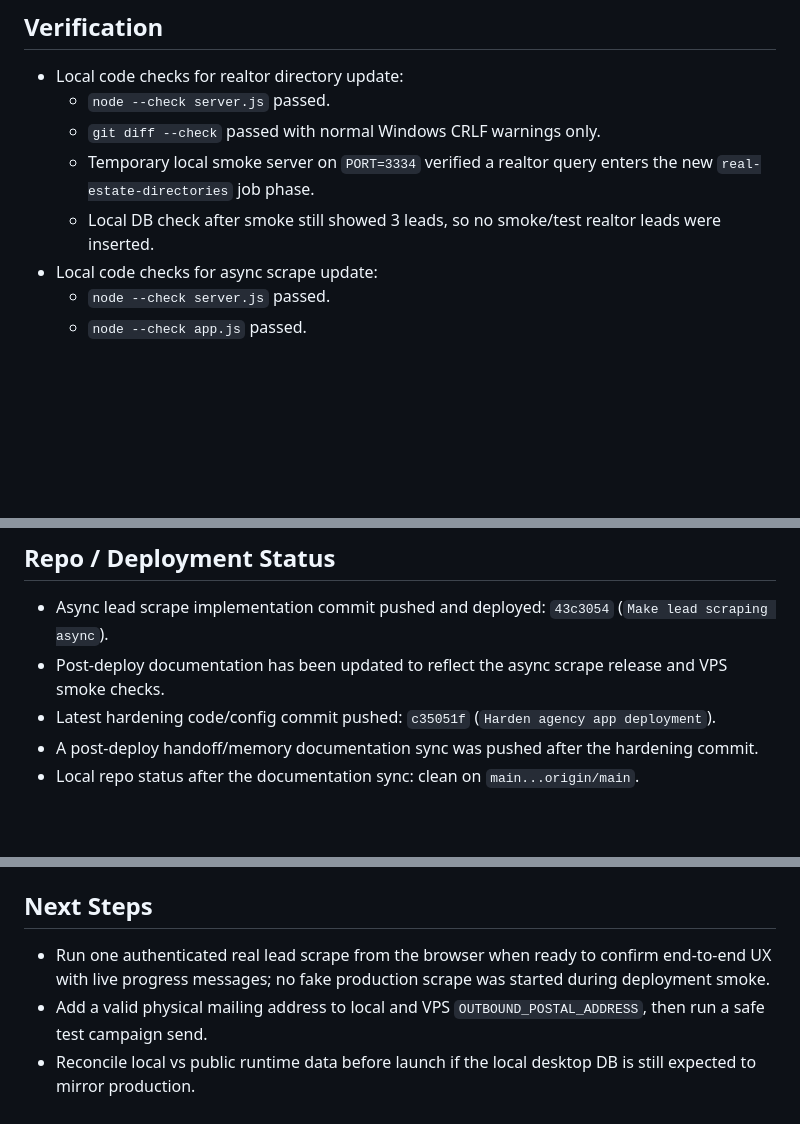
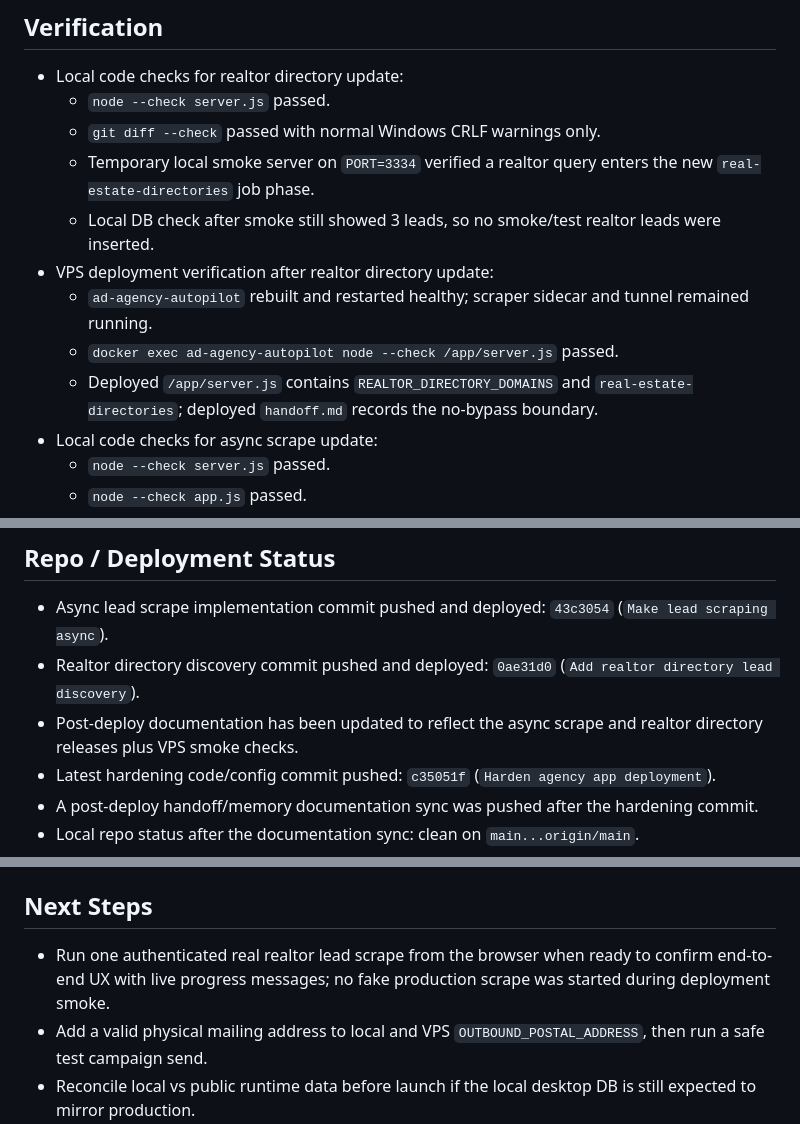
Before and after one commit to mcssc25/automatedadagency, a Markdown page: handoff.md, 3 parts joined by grey strips. Drawn GitHub-style; blank space fills up the shorter version.

Commit message:
Document realtor discovery deployment

```diff
--- a/handoff.md
+++ b/handoff.md
@@ -49,6 +49,10 @@ Last updated: 2026-07-02
   - `git diff --check` passed with normal Windows CRLF warnings only.
   - Temporary local smoke server on `PORT=3334` verified a realtor query enters the new `real-estate-directories` job phase.
   - Local DB check after smoke still showed 3 leads, so no smoke/test realtor leads were inserted.
+- VPS deployment verification after realtor directory update:
+  - `ad-agency-autopilot` rebuilt and restarted healthy; scraper sidecar and tunnel remained running.
+  - `docker exec ad-agency-autopilot node --check /app/server.js` passed.
+  - Deployed `/app/server.js` contains `REALTOR_DIRECTORY_DOMAINS` and `real-estate-directories`; deployed `handoff.md` records the no-bypass boundary.
 - Local code checks for async scrape update:
   - `node --check server.js` passed.
   - `node --check app.js` passed.
@@ -90,7 +94,8 @@ Last updated: 2026-07-02
 ## Repo / Deployment Status
 
 - Async lead scrape implementation commit pushed and deployed: `43c3054` (`Make lead scraping async`).
-- Post-deploy documentation has been updated to reflect the async scrape release and VPS smoke checks.
+- Realtor directory discovery commit pushed and deployed: `0ae31d0` (`Add realtor directory lead discovery`).
+- Post-deploy documentation has been updated to reflect the async scrape and realtor directory releases plus VPS smoke checks.
 - Latest hardening code/config commit pushed: `c35051f` (`Harden agency app deployment`).
 - A post-deploy handoff/memory documentation sync was pushed after the hardening commit.
 - Local repo status after the documentation sync: clean on `main...origin/main`.
@@ -121,7 +127,7 @@ Last updated: 2026-07-02
 
 ## Next Steps
 
-- Run one authenticated real lead scrape from the browser when ready to confirm end-to-end UX with live progress messages; no fake production scrape was started during deployment smoke.
+- Run one authenticated real realtor lead scrape from the browser when ready to confirm end-to-end UX with live progress messages; no fake production scrape was started during deployment smoke.
 - Add a valid physical mailing address to local and VPS `OUTBOUND_POSTAL_ADDRESS`, then run a safe test campaign send.
 - Reconcile local vs public runtime data before launch if the local desktop DB is still expected to mirror production.
 - Move Make/webhook credentials from `credentials.json` to env/secret storage or a protected persistent volume.
```
Also changed, not shown: other parts of handoff.md (+1 -0 lines), MEMORY.md (+1 -0 lines).
